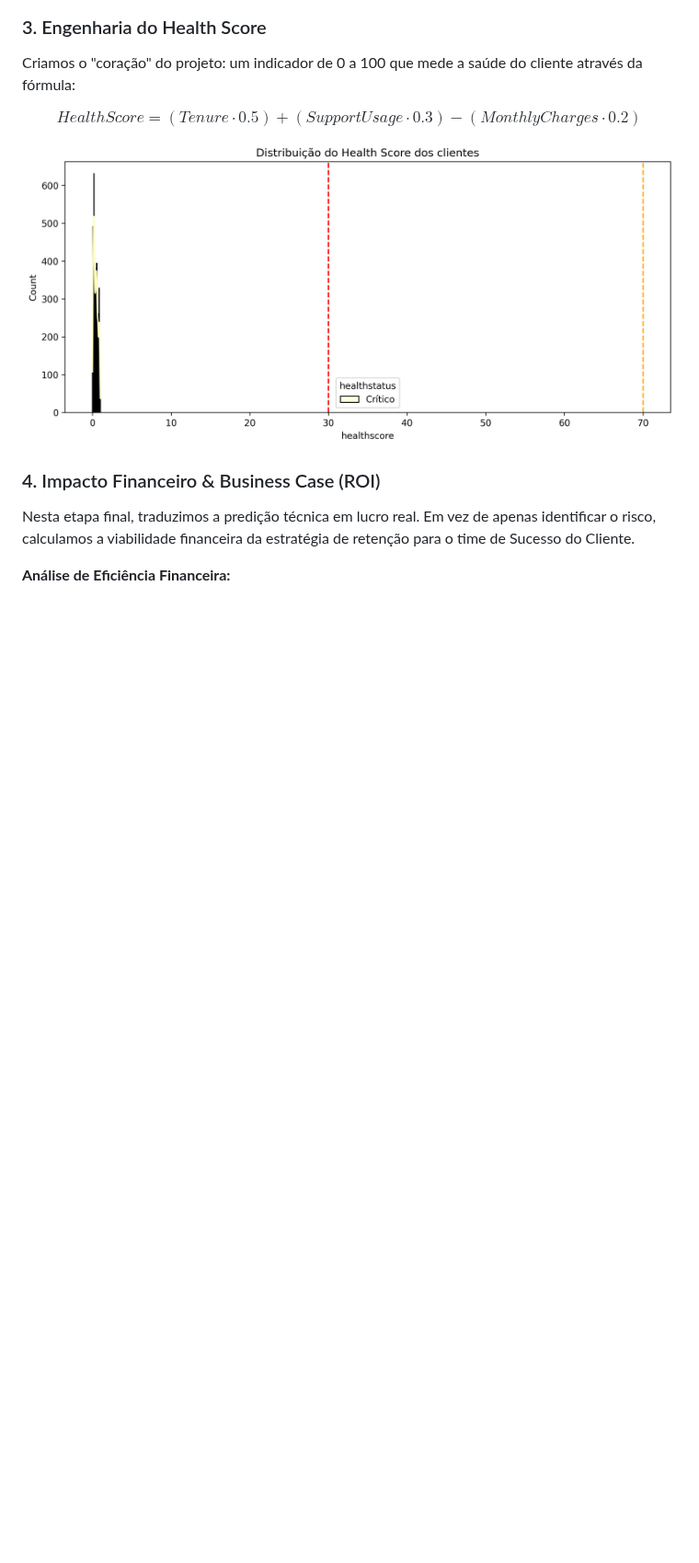
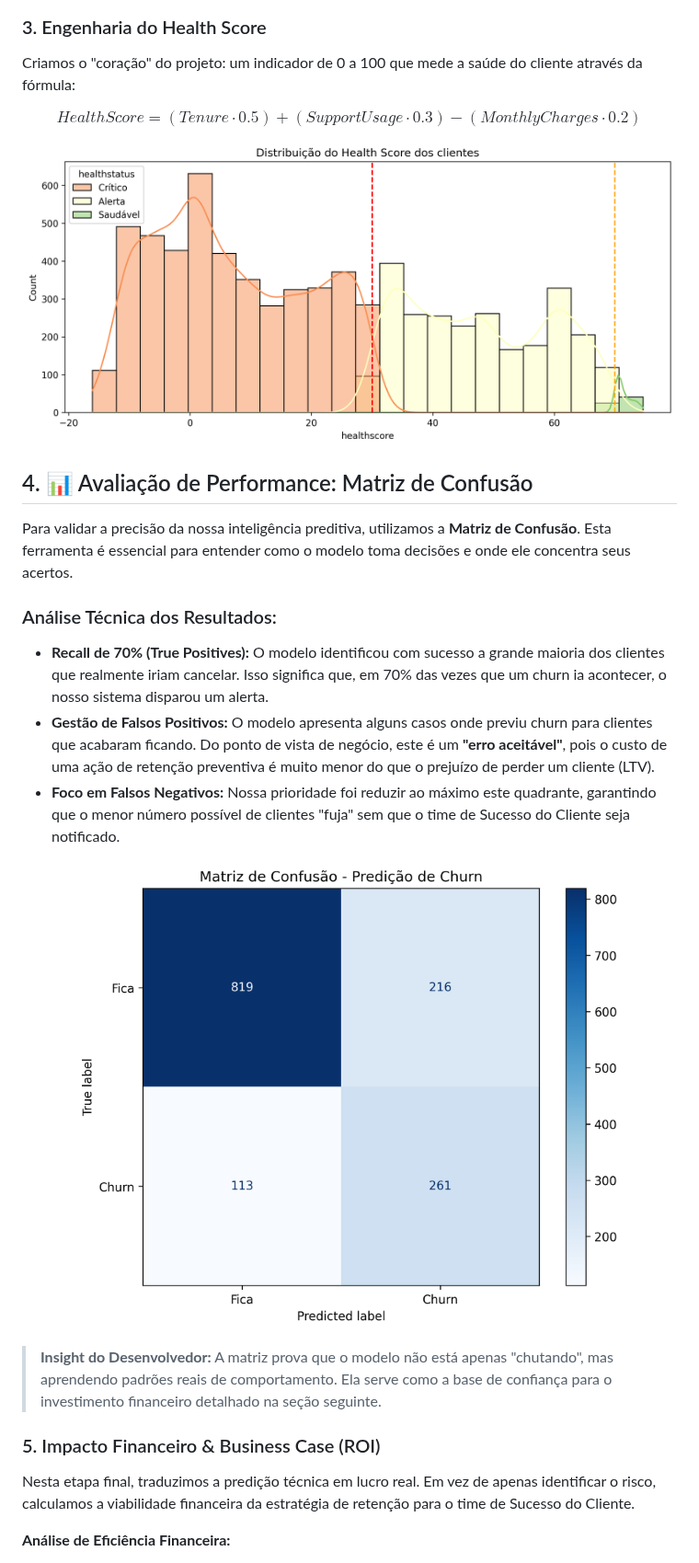
Before and after one commit to ewevx/churn_saas, a Markdown page: readme.md, the part around the change. Shown at 92% size. Drawn GitHub-style; pictures changed too: img/graficol2.png, img/graficol4.png (added); blank space fills up the shorter version.

Commit message:
ajuste do readme

```diff
--- a/readme.md
+++ b/readme.md
@@ -61,7 +61,24 @@ $$HealthScore = (Tenure \cdot 0.5) + (SupportUsage \cdot 0.3) - (MonthlyCharges
   <img src="./img/graficol2.png" width="800px" alt="Impacto Financeiro">
 </p>
 
-### 4. Impacto Financeiro & Business Case (ROI)
+## 4. 📊 Avaliação de Performance: Matriz de Confusão
+
+Para validar a precisão da nossa inteligência preditiva, utilizamos a **Matriz de Confusão**. Esta ferramenta é essencial para entender como o modelo toma decisões e onde ele concentra seus acertos.
+
+### Análise Técnica dos Resultados:
+
+* **Recall de 70% (True Positives):** O modelo identificou com sucesso a grande maioria dos clientes que realmente iriam cancelar. Isso significa que, em 70% das vezes que um churn ia acontecer, o nosso sistema disparou um alerta.
+* **Gestão de Falsos Positivos:** O modelo apresenta alguns casos onde previu churn para clientes que acabaram ficando. Do ponto de vista de negócio, este é um **"erro aceitável"**, pois o custo de uma ação de retenção preventiva é muito menor do que o prejuízo de perder um cliente (LTV).
+* **Foco em Falsos Negativos:** Nossa prioridade foi reduzir ao máximo este quadrante, garantindo que o menor número possível de clientes "fuja" sem que o time de Sucesso do Cliente seja notificado.
+
+<p align="center">
+  <img src="./img/graficol4.png" width="600px" alt="Matriz de Confusão">
+</p>
+
+> **Insight do Desenvolvedor:** A matriz prova que o modelo não está apenas "chutando", mas aprendendo padrões reais de comportamento. Ela serve como a base de confiança para o investimento financeiro detalhado na seção seguinte.
+
+
+### 5. Impacto Financeiro & Business Case (ROI)
 Nesta etapa final, traduzimos a predição técnica em lucro real. Em vez de apenas identificar o risco, calculamos a viabilidade financeira da estratégia de retenção para o time de Sucesso do Cliente.
 
 **Análise de Eficiência Financeira:**
```
